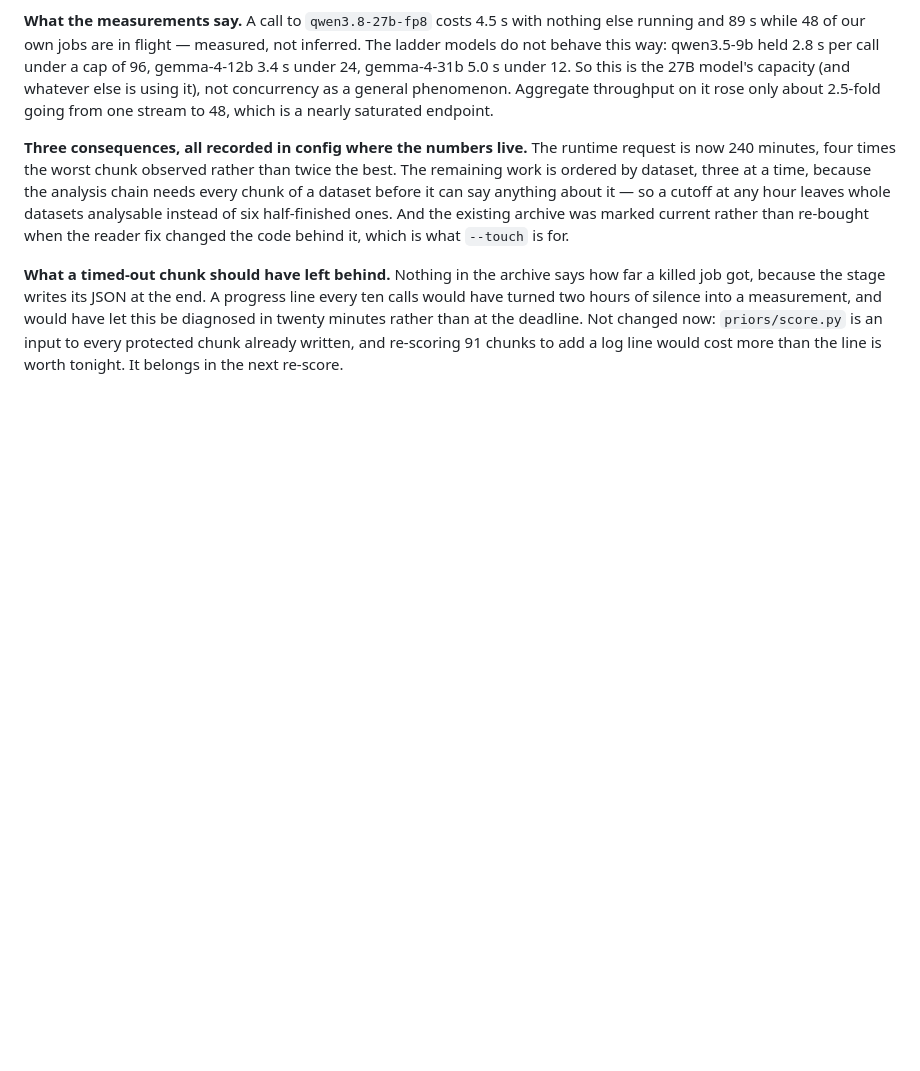
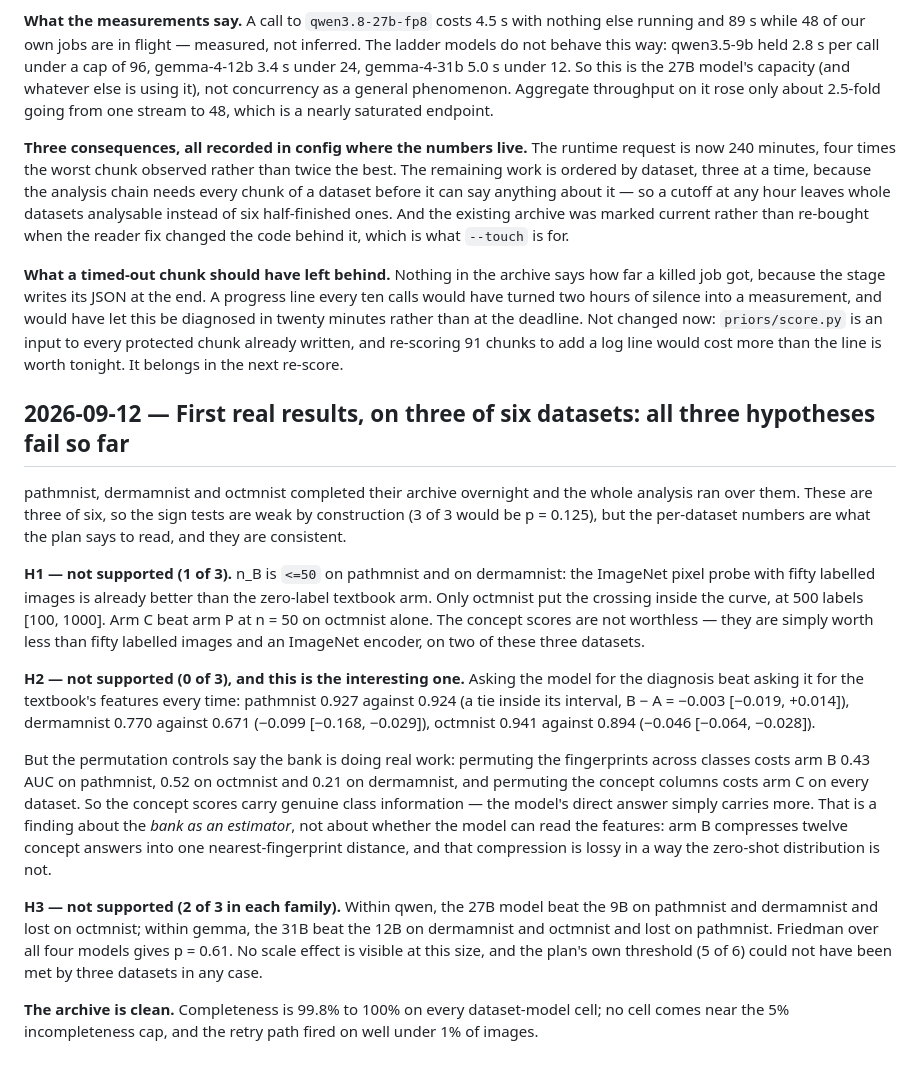
Before and after one commit to dhudsmith/textbook_priors, a Markdown page: CHANGELOG.md, the part around the change. Rendered like a GitHub page; blank space fills up the shorter version.

Commit message:
Record the first real results: three datasets, three hypotheses unsupported so far
Co-Authored-By: Claude Opus 5 <noreply@anthropic.com>
Claude-Session: https://claude.ai/code/session_0149mzfjZP8Es1oWFrzuDfpw

```diff
--- a/CHANGELOG.md
+++ b/CHANGELOG.md
@@ -519,3 +519,37 @@ turned two hours of silence into a measurement, and would have let this be diagn
 minutes rather than at the deadline. Not changed now: `priors/score.py` is an input to every
 protected chunk already written, and re-scoring 91 chunks to add a log line would cost more than
 the line is worth tonight. It belongs in the next re-score.
+
+## 2026-09-12 — First real results, on three of six datasets: all three hypotheses fail so far
+
+pathmnist, dermamnist and octmnist completed their archive overnight and the whole analysis ran
+over them. These are three of six, so the sign tests are weak by construction (3 of 3 would be
+p = 0.125), but the per-dataset numbers are what the plan says to read, and they are consistent.
+
+**H1 — not supported (1 of 3).** n_B is `<=50` on pathmnist and on dermamnist: the ImageNet pixel
+probe with fifty labelled images is already better than the zero-label textbook arm. Only octmnist
+put the crossing inside the curve, at 500 labels [100, 1000]. Arm C beat arm P at n = 50 on
+octmnist alone. The concept scores are not worthless — they are simply worth less than fifty
+labelled images and an ImageNet encoder, on two of these three datasets.
+
+**H2 — not supported (0 of 3), and this is the interesting one.** Asking the model for the
+diagnosis beat asking it for the textbook's features every time: pathmnist 0.927 against 0.924
+(a tie inside its interval, B − A = −0.003 [−0.019, +0.014]), dermamnist 0.770 against 0.671
+(−0.099 [−0.168, −0.029]), octmnist 0.941 against 0.894 (−0.046 [−0.064, −0.028]).
+
+But the permutation controls say the bank is doing real work: permuting the fingerprints across
+classes costs arm B 0.43 AUC on pathmnist, 0.52 on octmnist and 0.21 on dermamnist, and permuting
+the concept columns costs arm C on every dataset. So the concept scores carry genuine class
+information — the model's direct answer simply carries more. That is a finding about the *bank as
+an estimator*, not about whether the model can read the features: arm B compresses twelve concept
+answers into one nearest-fingerprint distance, and that compression is lossy in a way the zero-shot
+distribution is not.
+
+**H3 — not supported (2 of 3 in each family).** Within qwen, the 27B model beat the 9B on
+pathmnist and dermamnist and lost on octmnist; within gemma, the 31B beat the 12B on dermamnist and
+octmnist and lost on pathmnist. Friedman over all four models gives p = 0.61. No scale effect is
+visible at this size, and the plan's own threshold (5 of 6) could not have been met by three
+datasets in any case.
+
+**The archive is clean.** Completeness is 99.8% to 100% on every dataset-model cell; no cell comes
+near the 5% incompleteness cap, and the retry path fired on well under 1% of images.
```
